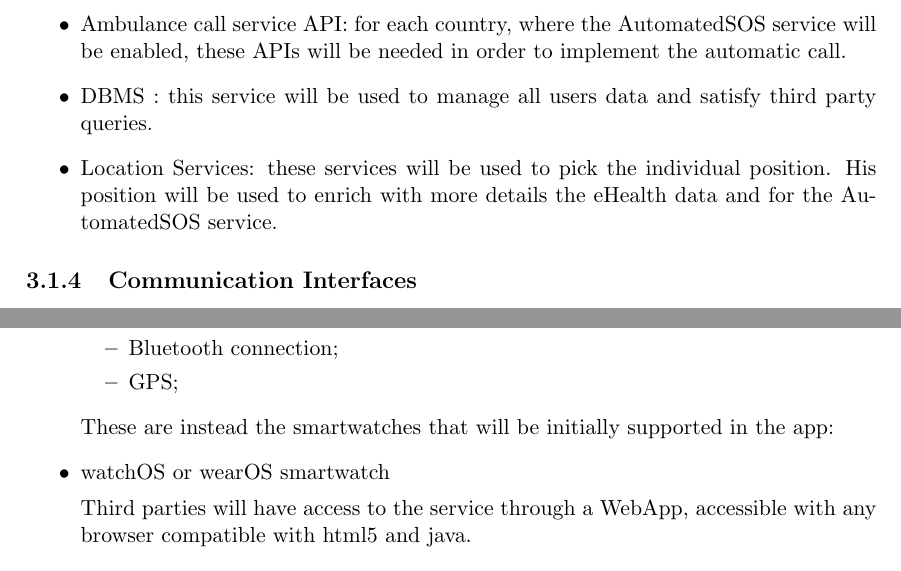
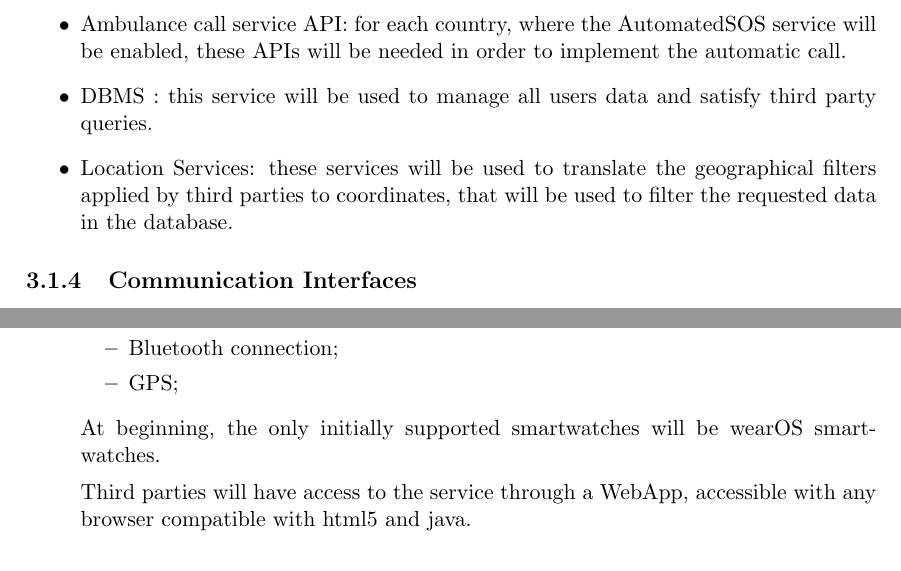
Before and after one commit to Speck1996/PecchiaPeretti, a LaTeX document (RASD/RASD.tex, which reads RASD/specific_requirements.tex): two parts of pages 18 and 33 of 46, joined at a grey line, cut so that both start at the same text. Compiled offline with pdfLaTeX.

Commit message:
minor fixes

```diff
--- a/RASD/specific_requirements.tex
+++ b/RASD/specific_requirements.tex
@@ -120,7 +120,7 @@ In order to guarantee a quick development Data4Help system will use the followin
 \begin{itemize}
 \item Ambulance call service API: for each country, where the AutomatedSOS service will be enabled, these APIs will be needed in order to implement the automatic call.
 \item DBMS : this service will be used to manage all users data and satisfy third party queries.
-\item Location Services: these services will be used to pick the individual position. His position will be used to enrich with more details the eHealth data and for the AutomatedSOS service.
+\item Location Services: these services will be used to translate the geographical filters applied by third parties to coordinates, that will be used to filter the requested data in the database.
 \end{itemize}
 
 \subsection{Communication Interfaces}
@@ -733,9 +733,7 @@ The following devices are the one that will be compatible with the app:
 \item GPS;
 \end{itemize}
 
-These are instead the smartwatches that will be initially supported in the app:
-\item watchOS or wearOS smartwatch
-
+At beginning, the only initially supported smartwatches will be wearOS smartwatches.
 
 Third parties will have access to the service through a WebApp, accessible with any browser compatible with html5 and java.
 \end{itemize}
```
Also changed, not shown: RASD/introduction.tex (+4 -4 lines), RASD/resources/UML/Data4HelpClassDiagram.png.
